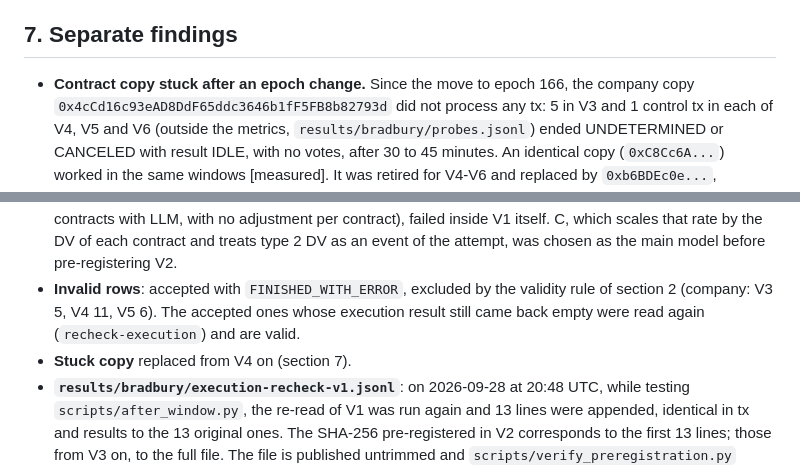
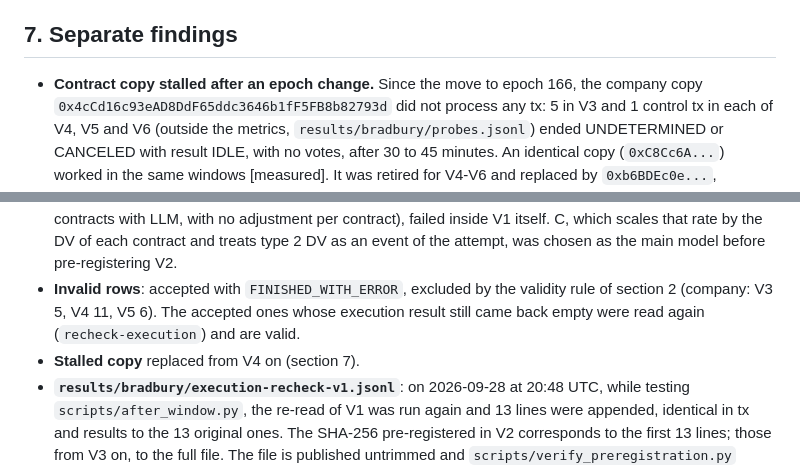
Before and after one commit to randyparrs/Probe.EXE, a Markdown page: docs/VALIDATION-REPORT.md, 2 parts joined by grey strips. Drawn GitHub-style.

```diff
--- a/docs/VALIDATION-REPORT.md
+++ b/docs/VALIDATION-REPORT.md
@@ -138,7 +138,7 @@ rate of a contract moves outside its interval between windows.
 
 ## 7. Separate findings
 
-- **Contract copy stuck after an epoch change.** Since the move to epoch 166, the company copy
+- **Contract copy stalled after an epoch change.** Since the move to epoch 166, the company copy
   `0x4cCd16c93eAD8DdF65ddc3646b1fF5FB8b82793d` did not process any tx: 5 in V3 and 1 control tx in
   each of V4, V5 and V6 (outside the metrics, `results/bradbury/probes.jsonl`) ended UNDETERMINED or
   CANCELED with result IDLE, with no votes, after 30 to 45 minutes. An identical copy
@@ -188,7 +188,7 @@ rate of a contract moves outside its interval between windows.
 - **Invalid rows**: accepted with `FINISHED_WITH_ERROR`, excluded by the validity rule of section 2
   (company: V3 5, V4 11, V5 6). The accepted ones whose execution result still came back empty were
   read again (`recheck-execution`) and are valid.
-- **Stuck copy** replaced from V4 on (section 7).
+- **Stalled copy** replaced from V4 on (section 7).
 - **`results/bradbury/execution-recheck-v1.jsonl`**: on 2026-09-28 at 20:48 UTC, while testing
   `scripts/after_window.py`, the re-read of V1 was run again and 13 lines were appended, identical
   in tx and results to the 13 original ones. The SHA-256 pre-registered in V2 corresponds to the
```
Also changed, not shown: docs/ARCHITECTURE.md (+10 -4 lines), docs/METRICS.md (+41 -0 lines).
